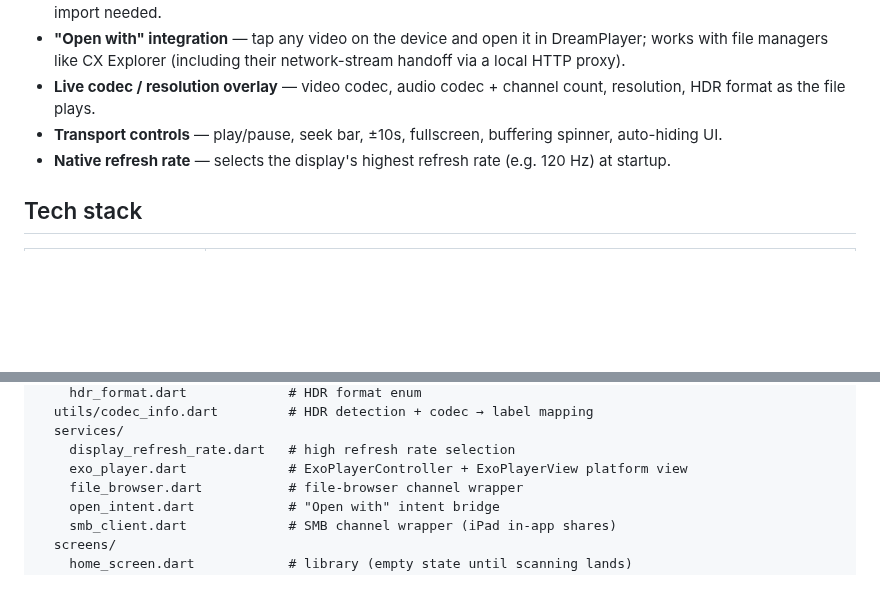
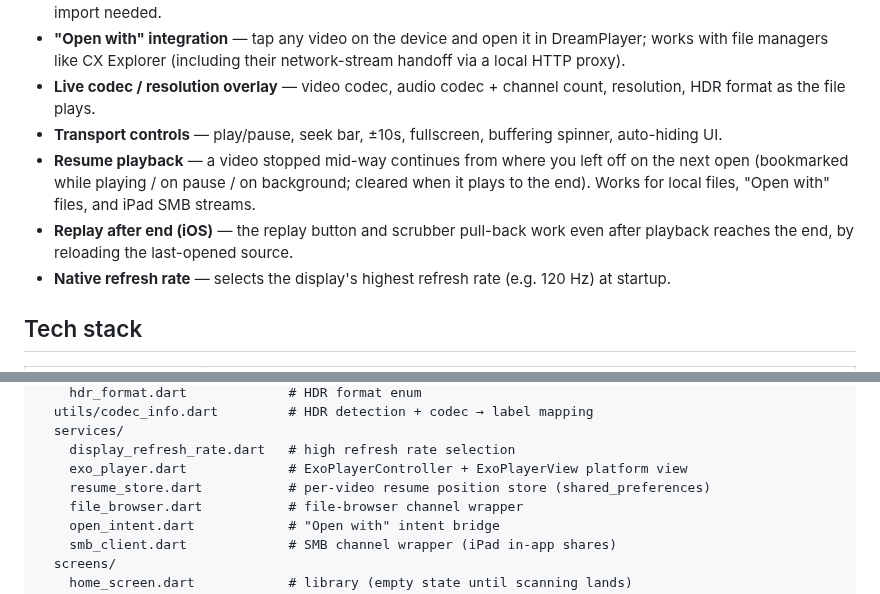
Before and after one commit to devxvoid/DreamPlayer, a Markdown page: README.md, 2 parts joined by grey strips. Rendered like a GitHub page; blank space fills up the shorter version.

Commit message:
docs: document file-browser back fix, resume playback, and test count

```diff
--- a/README.md
+++ b/README.md
@@ -17,6 +17,8 @@ A cross-platform video player built with **Flutter**, designed for high-end play
 - **"Open with" integration** — tap any video on the device and open it in DreamPlayer; works with file managers like CX Explorer (including their network-stream handoff via a local HTTP proxy).
 - **Live codec / resolution overlay** — video codec, audio codec + channel count, resolution, HDR format as the file plays.
 - **Transport controls** — play/pause, seek bar, ±10s, fullscreen, buffering spinner, auto-hiding UI.
+- **Resume playback** — a video stopped mid-way continues from where you left off on the next open (bookmarked while playing / on pause / on background; cleared when it plays to the end). Works for local files, "Open with" files, and iPad SMB streams.
+- **Replay after end (iOS)** — the replay button and scrubber pull-back work even after playback reaches the end, by reloading the last-opened source.
 - **Native refresh rate** — selects the display's highest refresh rate (e.g. 120 Hz) at startup.
 
 ## Tech stack
@@ -66,6 +68,7 @@ lib/
   services/
     display_refresh_rate.dart   # high refresh rate selection
     exo_player.dart             # ExoPlayerController + ExoPlayerView platform view
+    resume_store.dart           # per-video resume position store (shared_preferences)
     file_browser.dart           # file-browser channel wrapper
     open_intent.dart            # "Open with" intent bridge
     smb_client.dart             # SMB channel wrapper (iPad in-app shares)
```
Also changed, not shown: AGENTS.md (+2 -2 lines).
